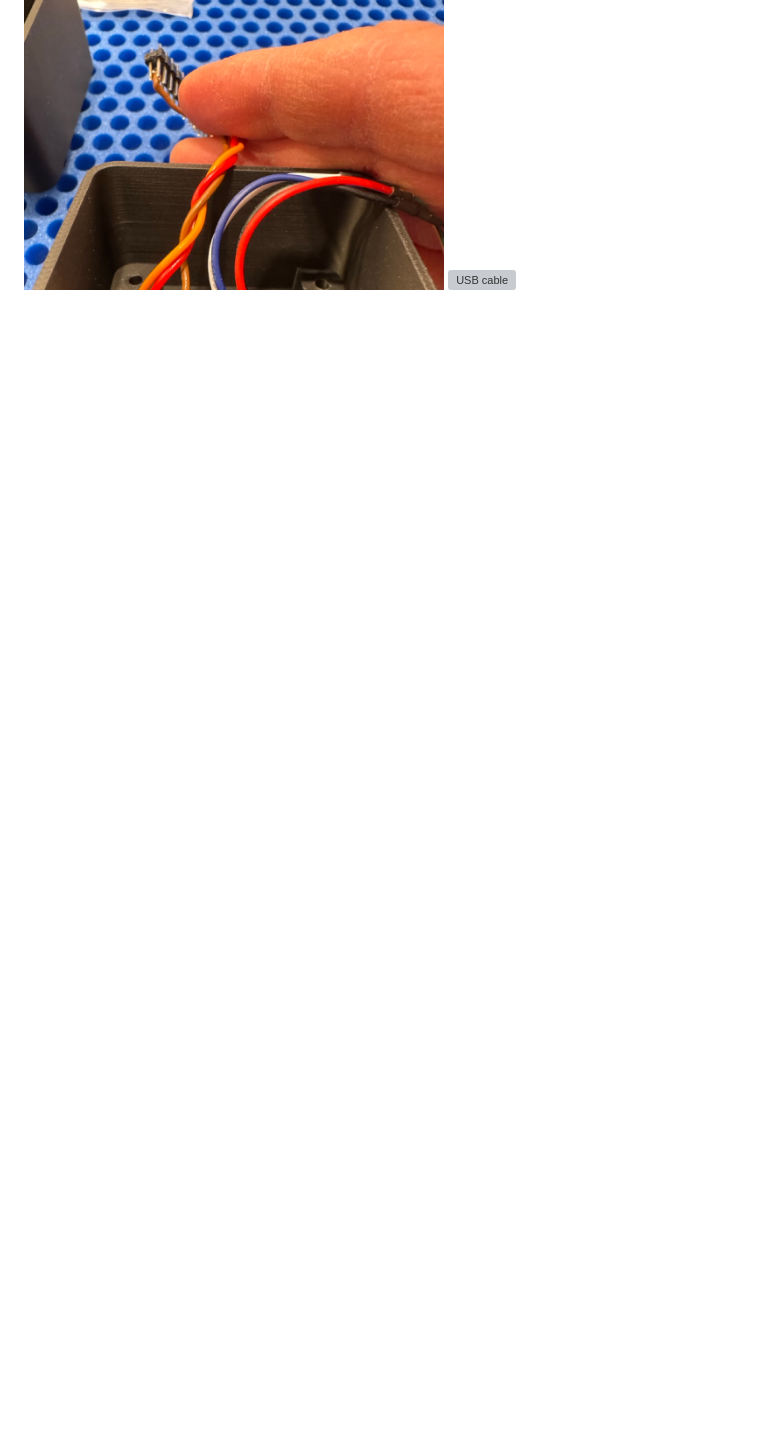
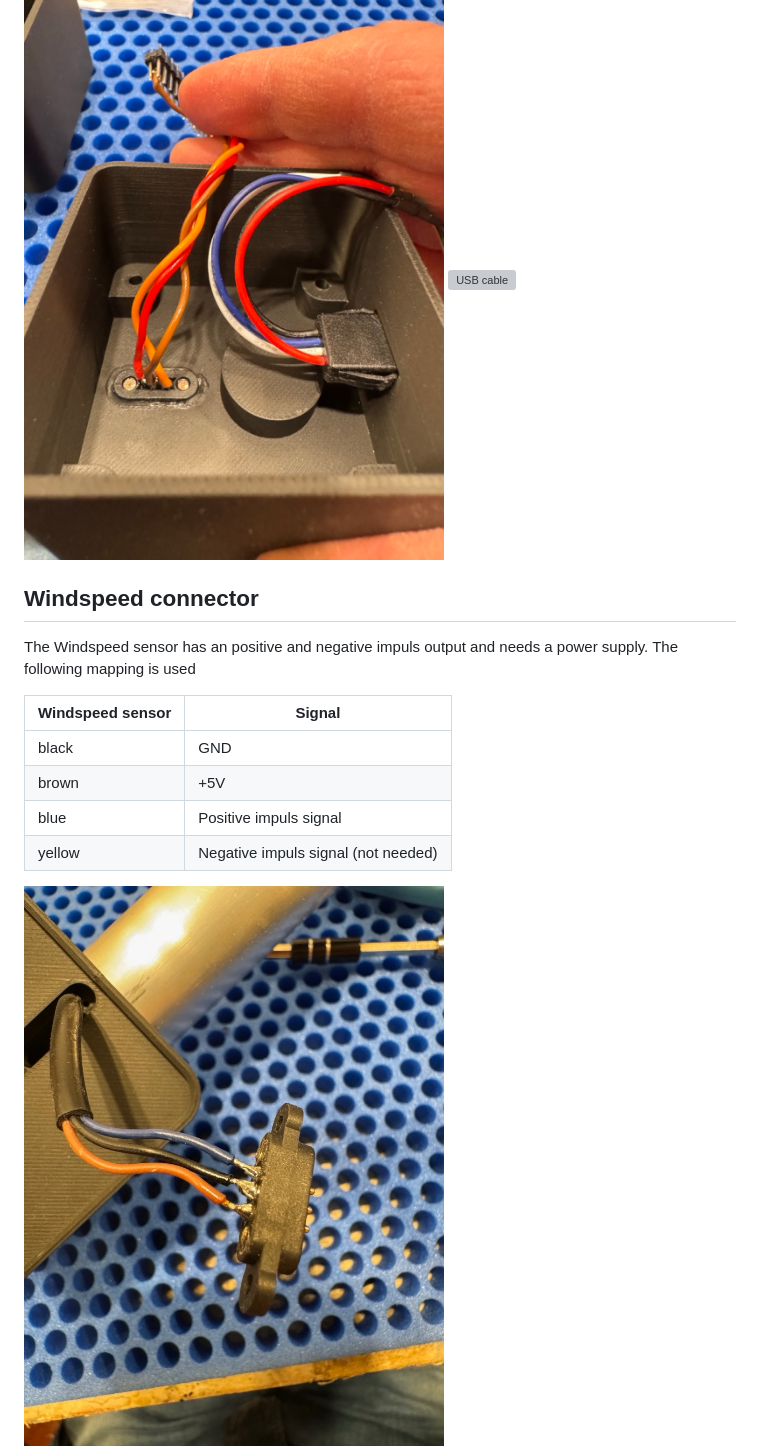
Before and after one commit to corneliusmunz/FxWind, a Markdown page: docs/assembly.md, the part around the change. Drawn GitHub-style; pictures changed too: docs/images/assembly_10.jpeg (added); blank space fills up the shorter version; grey boxes are pictures that could not be loaded.

```diff
--- a/docs/assembly.md
+++ b/docs/assembly.md
@@ -41,3 +41,15 @@ The connection between controller case and the windspeed sensor itself is done w
 ![USB cable](images/assembly_07.jpeg)
 ![USB cable](images/assembly_08.jpeg)
 ![USB cable](images/assembly_09.jpeg)
+
+## Windspeed connector
+The Windspeed sensor has an positive and negative impuls output and needs a power supply. The following mapping is used
+
+| Windspeed sensor | Signal                              |
+| ---------------- | ----------------------------------- |
+| black            | GND                                 |
+| brown            | +5V                                 |
+| blue             | Positive impuls signal              |
+| yellow           | Negative impuls signal (not needed) |
+
+![USB cable](images/assembly_10.jpeg)
```
Also changed, not shown: README.md (+20 -3 lines), docs/images/Software_flash_step_01.png (added), docs/images/Software_flash_step_02.png (added), docs/images/Software_flash_step_03.png (added), docs/images/Software_platformio_steps.png (added), 2 other files.
